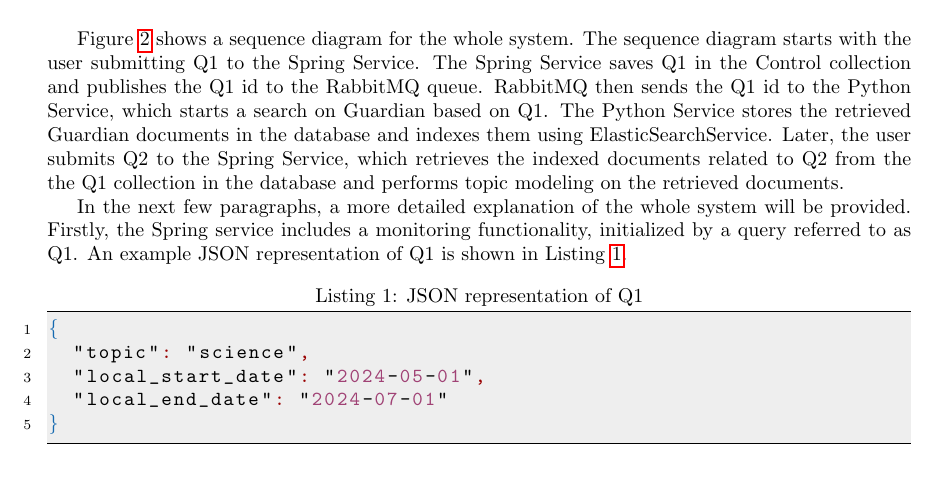
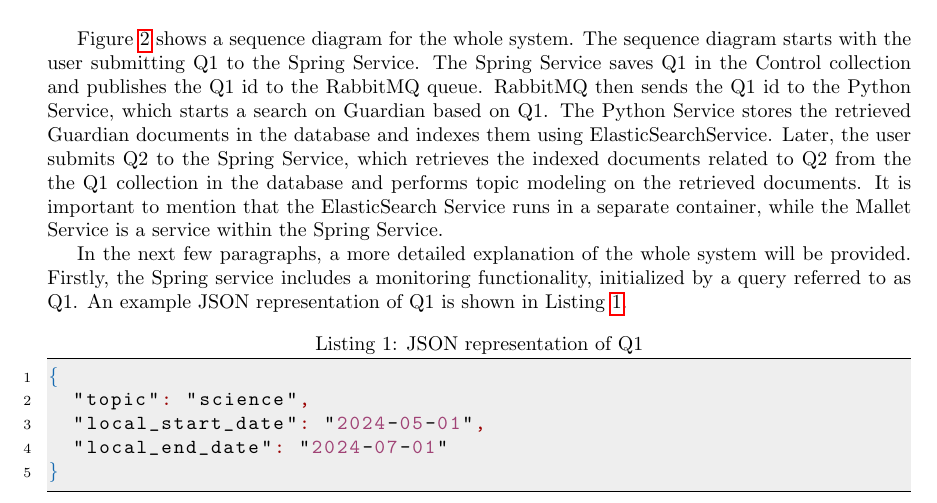
Before and after one commit to popovic01/AwesomeModeling, a LaTeX document (docs/report.tex, which reads docs/sections/Architecture.tex): part of page 6 of 15, cut so that both start at the same text, the shorter picture padded with empty space. Compiled offline with pdfLaTeX.

Commit message:
docs: update description for sequence diagram

```diff
--- a/docs/sections/Architecture.tex
+++ b/docs/sections/Architecture.tex
@@ -85,7 +85,8 @@ search on Guardian based on Q1. The Python Service stores the retrieved Guardian
 documents in the database and indexes them using ElasticSearchService. Later, the user
 submits Q2 to the Spring Service, which retrieves the indexed documents related to Q2
 from the the Q1 collection in the database and performs topic modeling on the retrieved
-documents.
+documents. It is important to mention that the ElasticSearch Service runs in a separate
+container, while the Mallet Service is a service within the Spring Service.
 
 In the next few paragraphs, a more detailed explanation of the whole system will be provided.
 Firstly, the Spring service includes a monitoring functionality, initialized by a query referred to as Q1. An
```
